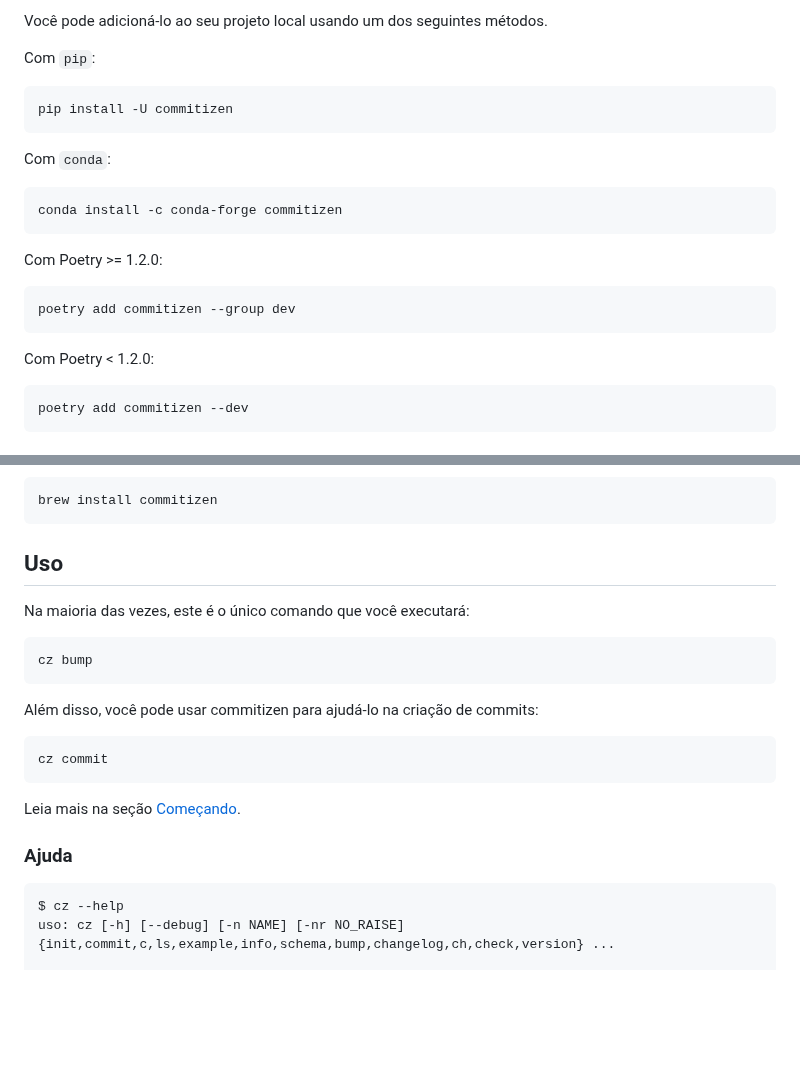
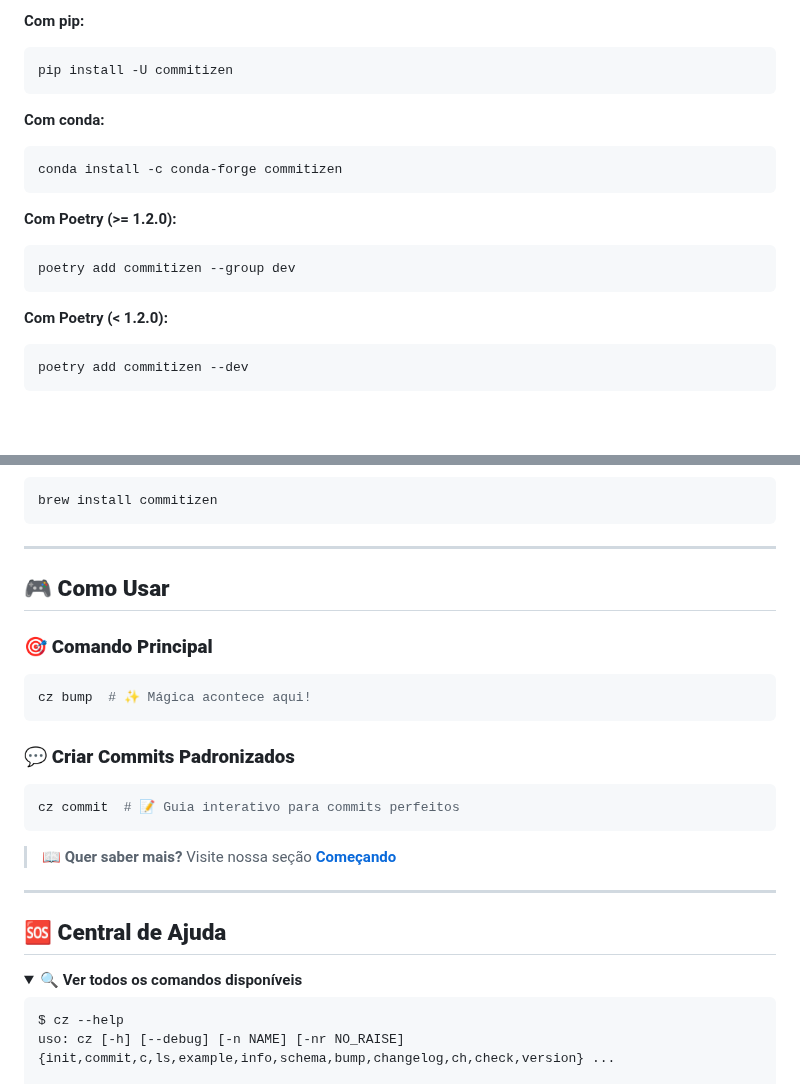
Before and after one commit to toolbox-tech/embracon, a Markdown page: Boas práticas de SDLC/commitizen/README.md, 2 parts joined by grey strips. GitHub-like rendering; folded sections open; blank space fills up the shorter version.

````diff
--- a/Boas práticas de SDLC/commitizen/README.md
+++ b/Boas práticas de SDLC/commitizen/README.md
@@ -63,26 +86,20 @@ pip install --user -U commitizen
 
-Você pode adicioná-lo ao seu projeto local usando um dos seguintes métodos.
-
-Com `pip`:
-
+**Com pip:**
 ```bash
 pip install -U commitizen
 ```
 
-Com `conda`:
-
+**Com conda:**
 ```bash
 conda install -c conda-forge commitizen
 ```
 
-Com Poetry >= 1.2.0:
-
+**Com Poetry (>= 1.2.0):**
 ```bash
 poetry add commitizen --group dev
 ```
 
-Com Poetry < 1.2.0:
-
+**Com Poetry (< 1.2.0):**
 ```bash
 poetry add commitizen --dev
 ```
@@ -95,23 +109,28 @@ Via [homebrew](https://formulae.brew.sh/formula/commitizen):
 brew install commitizen
 ```
 
-## Uso
+---
 
-Na maioria das vezes, este é o único comando que você executará:
+## 🎮 **Como Usar**
 
+### 🎯 **Comando Principal**
 ```bash
-cz bump
+cz bump  # ✨ Mágica acontece aqui!
 ```
 
-Além disso, você pode usar commitizen para ajudá-lo na criação de commits:
-
+### 💬 **Criar Commits Padronizados**
 ```bash
-cz commit
+cz commit  # 📝 Guia interativo para commits perfeitos
 ```
 
-Leia mais na seção [Começando](https://commitizen-tools.github.io/commitizen/getting_started/).
+> 📖 **Quer saber mais?** Visite nossa seção [**Começando**](https://commitizen-tools.github.io/commitizen/getting_started/)
 
-### Ajuda
+---
+
+## 🆘 **Central de Ajuda**
+
+<details>
+<summary>🔍 <strong>Ver todos os comandos disponíveis</strong></summary>
 
 ```bash
 $ cz --help
````
Also changed, not shown: other parts of Boas práticas de SDLC/commitizen/README.md (+81 -52 lines).
